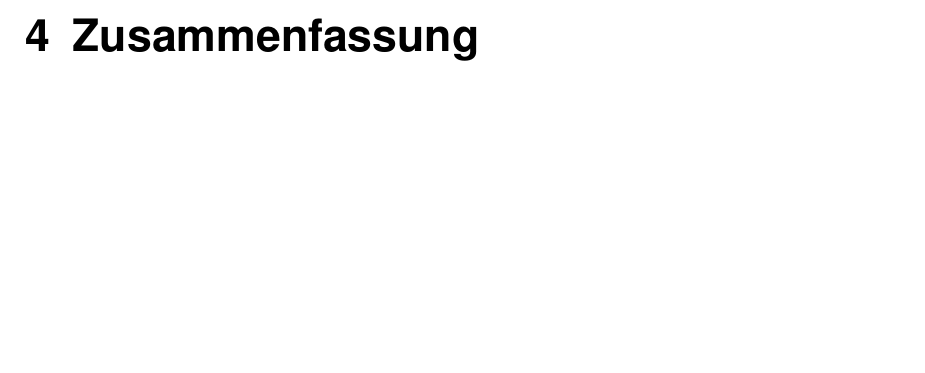
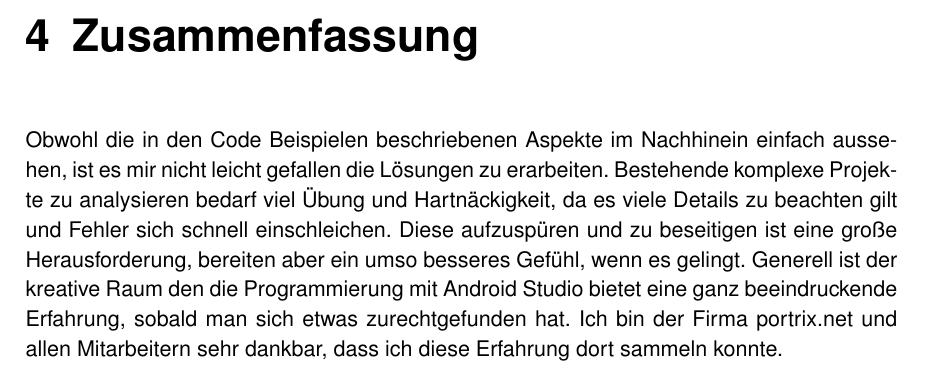
Before and after one commit to TimSta82/Portrix_Bericht, a LaTeX thesis (portrix_bericht.tex, which reads chapter/Endpart/Summary.tex): part of page 12 of 14, cut so that both start at the same text, the shorter picture padded with empty space. Compiled offline with pdfLaTeX; the source files are stored in an older character set and shown here as Unicode; an older LaTeX class or package is replaced by its successor.

Commit message:
schon mal was

```diff
--- a/chapter/Endpart/Summary.tex
+++ b/chapter/Endpart/Summary.tex
@@ -8,3 +8,5 @@
 
 \chapter{Zusammenfassung}
 % Redo Intruduction
+
+Obwohl die in den Code Beispielen beschriebenen Aspekte im Nachhinein einfach aussehen, ist es mir nicht leicht gefallen die Lösungen zu erarbeiten. Bestehende komplexe Projekte zu analysieren bedarf viel Übung und Hartnäckigkeit, da es viele Details zu beachten gilt und Fehler sich schnell einschleichen. Diese aufzuspüren und zu beseitigen ist eine große Herausforderung, bereiten aber ein umso besseres Gefühl, wenn es gelingt. Generell ist der kreative Raum den die Programmierung mit Android Studio bietet eine ganz beeindruckende Erfahrung, sobald man sich etwas zurechtgefunden hat. Ich bin der Firma portrix.net und allen Mitarbeitern sehr dankbar, dass ich diese Erfahrung dort sammeln konnte.
```
